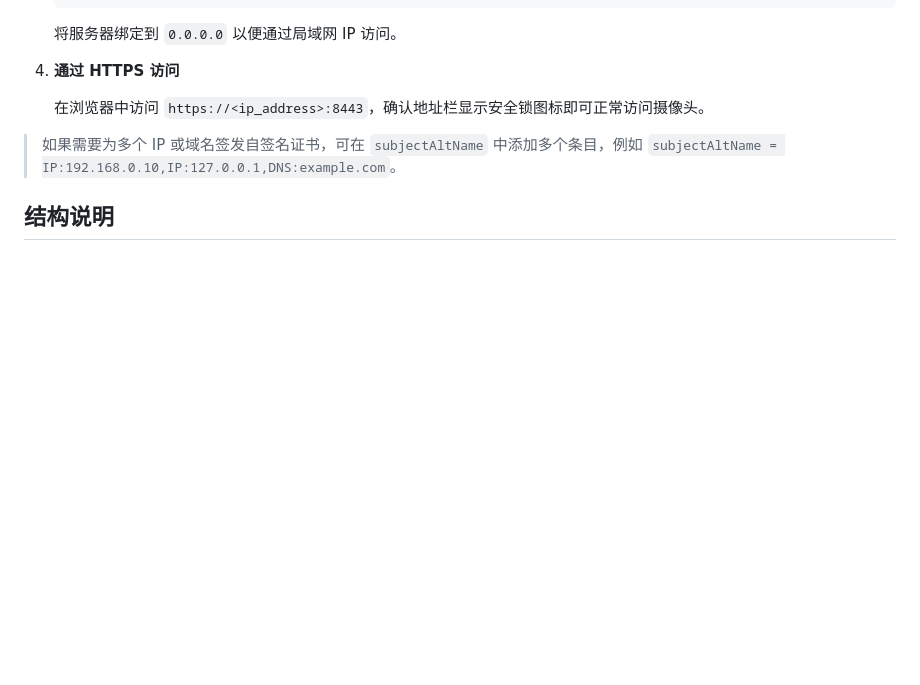
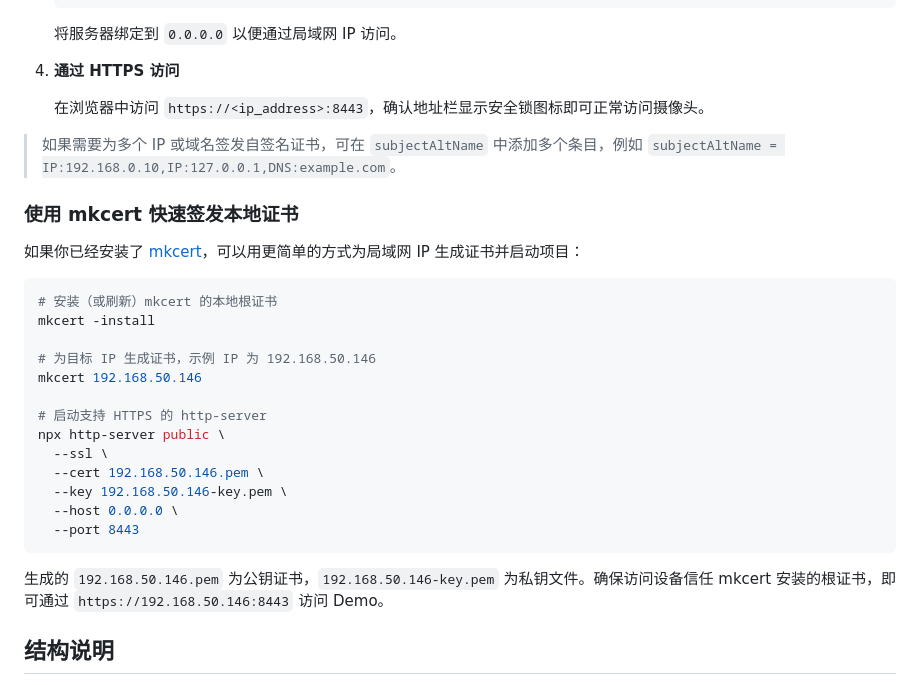
Before and after one commit to jhao/beauty_face, a Markdown page: README.md, the part around the change. Rendered like a GitHub page; blank space fills up the shorter version.

Commit message:
docs: add mkcert https instructions

````diff
--- a/README.md
+++ b/README.md
@@ -100,6 +100,28 @@ python scripts/download_models.py
 
 > 如果需要为多个 IP 或域名签发自签名证书，可在 `subjectAltName` 中添加多个条目，例如 `subjectAltName = IP:192.168.0.10,IP:127.0.0.1,DNS:example.com`。
 
+### 使用 mkcert 快速签发本地证书
+
+如果你已经安装了 [mkcert](https://github.com/FiloSottile/mkcert)，可以用更简单的方式为局域网 IP 生成证书并启动项目：
+
+```bash
+# 安装（或刷新）mkcert 的本地根证书
+mkcert -install
+
+# 为目标 IP 生成证书，示例 IP 为 192.168.50.146
+mkcert 192.168.50.146
+
+# 启动支持 HTTPS 的 http-server
+npx http-server public \
+  --ssl \
+  --cert 192.168.50.146.pem \
+  --key 192.168.50.146-key.pem \
+  --host 0.0.0.0 \
+  --port 8443
+```
+
+生成的 `192.168.50.146.pem` 为公钥证书，`192.168.50.146-key.pem` 为私钥文件。确保访问设备信任 mkcert 安装的根证书，即可通过 `https://192.168.50.146:8443` 访问 Demo。
+
 ## 结构说明
 
 - `public/index.html`：应用入口页面。
````
